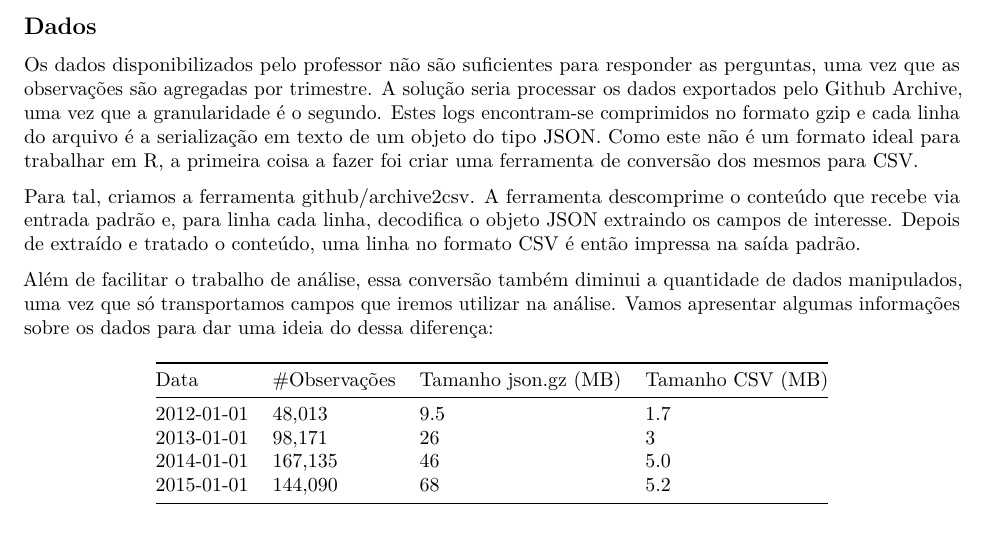
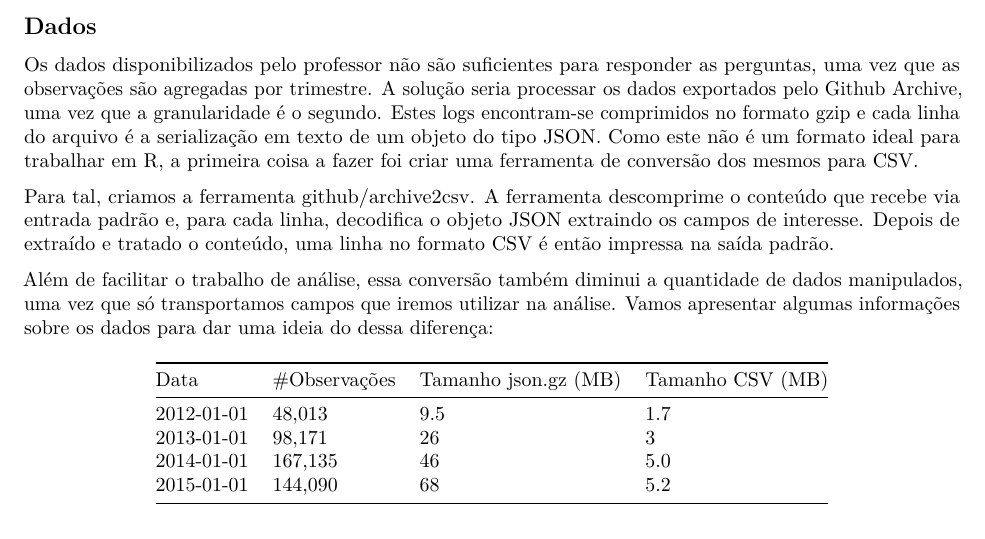
Before and after one commit to danielfireman/phd, an R Markdown document (fpcc2/a1m3/report.rmd): part of page 1 of 3, cut so that both start at the same text. Rendered offline with R 4.5, knitr and Pandoc, then LaTeX, with nearby package versions; some code elsewhere in the file could not run offline.

Commit message:
FIxing typo

```diff
--- a/fpcc2/a1m3/report.rmd
+++ b/fpcc2/a1m3/report.rmd
@@ -28,7 +28,7 @@ O tema central desse relatório é o primeiro dia do ano. O objetivo principal
 
 Os dados disponibilizados pelo professor não são suficientes para responder as perguntas, uma vez que as observações são agregadas por trimestre. A solução seria processar os dados exportados pelo [Github Archive](https://www.githubarchive.org/), uma vez que a granularidade é o segundo. Estes logs encontram-se comprimidos no formato gzip e cada linha do arquivo é a serialização em texto de um objeto do tipo [JSON](http://www.json.org/). Como este não é um formato ideal para trabalhar em [R](https://www.r-project.org/), a primeira coisa a fazer foi criar uma ferramenta de conversão dos mesmos para [CSV](https://en.wikipedia.org/wiki/Comma-separated_values).
 
-Para tal, criamos a ferramenta [github/archive2csv](https://github.com/danielfireman/phd/tree/master/github/archive2csv). A ferramenta descomprime o conteúdo que recebe via entrada padrão e, para linha cada linha, decodifica o objeto JSON extraindo os campos de interesse. Depois de extraído e tratado o conteúdo, uma linha no formato CSV é então impressa na saída padrão.
+Para tal, criamos a ferramenta [github/archive2csv](https://github.com/danielfireman/phd/tree/master/github/archive2csv). A ferramenta descomprime o conteúdo que recebe via entrada padrão e, para cada linha, decodifica o objeto JSON extraindo os campos de interesse. Depois de extraído e tratado o conteúdo, uma linha no formato CSV é então impressa na saída padrão.
 
 Além de facilitar o trabalho de análise, essa conversão também diminui a quantidade de dados manipulados, uma vez que só transportamos campos que iremos utilizar na análise. Vamos apresentar algumas informações sobre os dados para dar uma ideia do dessa diferença:
 
```
